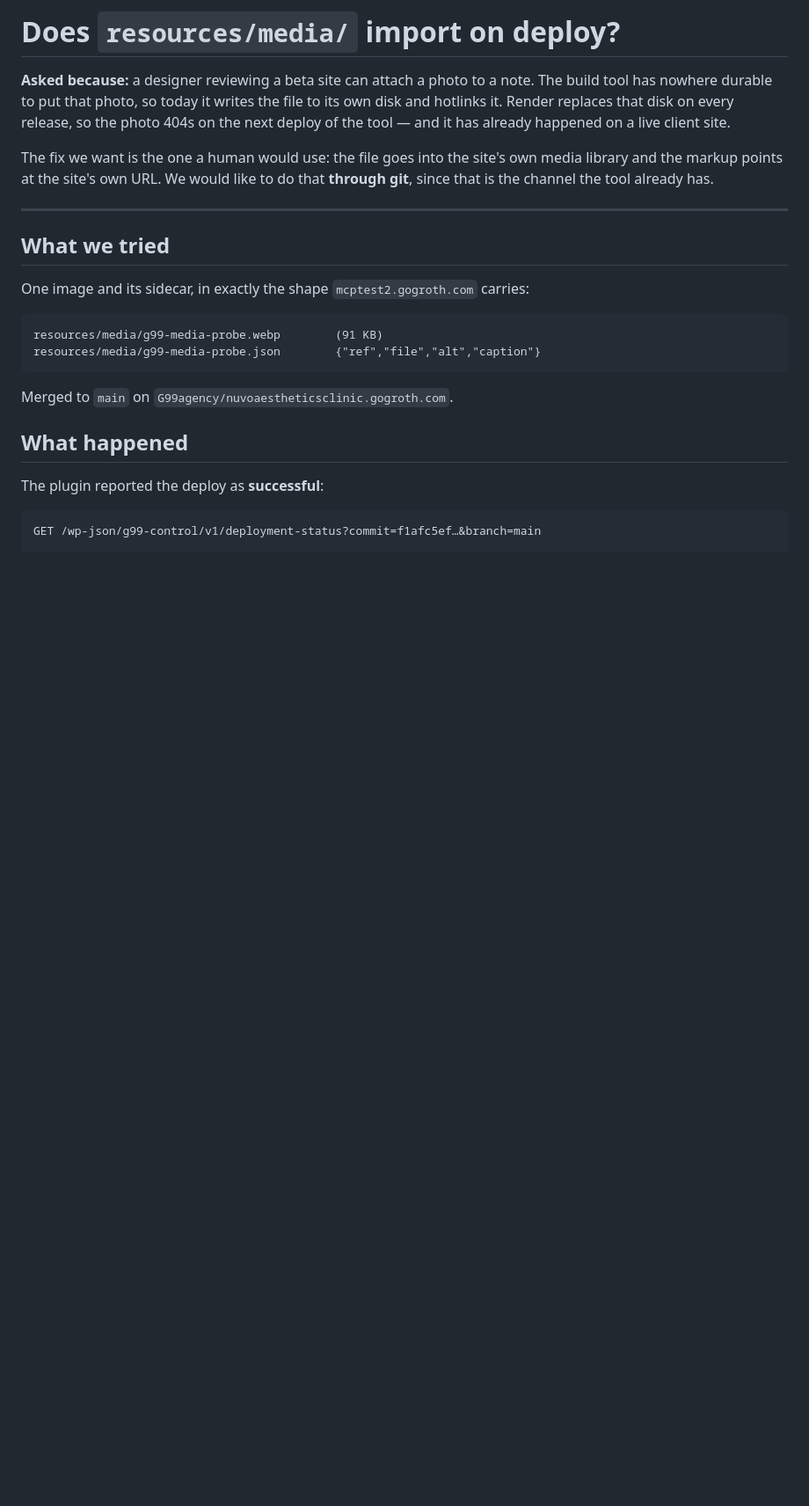
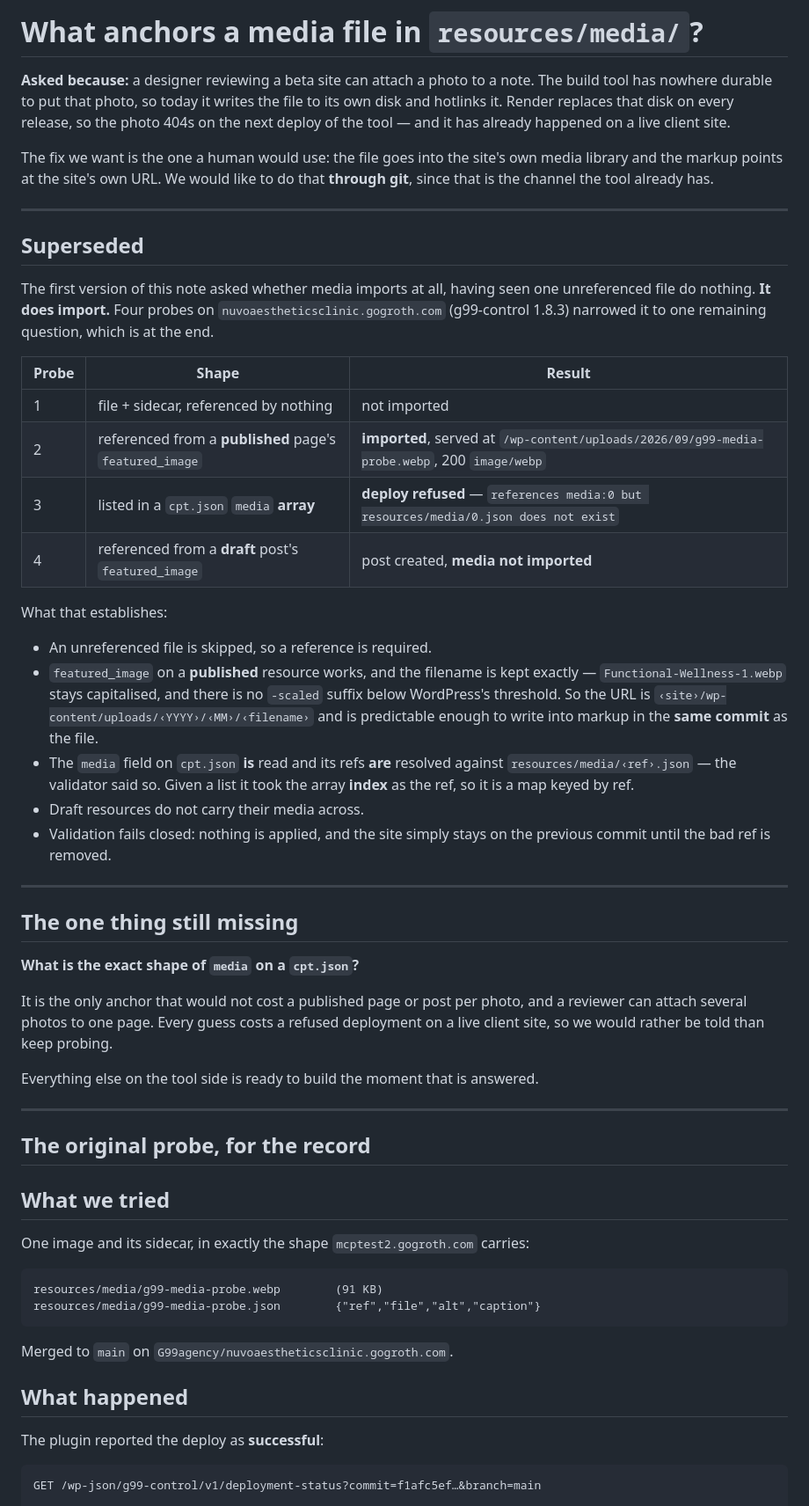
Before and after one commit to mehulk05/website-builld-tool, a Markdown page: INFRA-media-on-deploy.md, the part around the change. Shown at 88% size. Rendered like a GitHub page; blank space fills up the shorter version.

Commit message:
Media through git works — record what four probes established
The earlier answer was wrong and this replaces it. resources/media is not
export-only: it imports, and the file is then served from the site's own
uploads folder with its filename kept exactly. That is the whole thing we
wanted, and it needs no credential.

What the first probe missed is that a file nothing points at is skipped.
A published page's featured_image anchors it; a draft's does not. And the
media field on cpt.json is read and resolved — the validator refused a
deploy over it — but given a list it took the array index as the ref, so
it is a map keyed by ref.

That last shape is all that is left. It matters because it is the only
anchor that does not cost a published page per photo, and a reviewer can
attach several to one page. Every guess costs a refused deployment on a
live site, so the note asks rather than keeps probing.

Nuvo is back to where it started; the probes are removed and its deploy is
in sync.

```diff
--- a/INFRA-media-on-deploy.md
+++ b/INFRA-media-on-deploy.md
@@ -1,4 +1,4 @@
-# Does `resources/media/` import on deploy?
+# What anchors a media file in `resources/media/`?
 
 **Asked because:** a designer reviewing a beta site can attach a photo to a note.
 The build tool has nowhere durable to put that photo, so today it writes the file
@@ -11,6 +11,52 @@ media library and the markup points at the site's own URL. We would like to do
 that **through git**, since that is the channel the tool already has.
 
 ---
+
+## Superseded
+
+The first version of this note asked whether media imports at all, having seen
+one unreferenced file do nothing. **It does import.** Four probes on
+`nuvoaestheticsclinic.gogroth.com` (g99-control 1.8.3) narrowed it to one
+remaining question, which is at the end.
+
+| Probe | Shape | Result |
+|---|---|---|
+| 1 | file + sidecar, referenced by nothing | not imported |
+| 2 | referenced from a **published** page's `featured_image` | **imported**, served at `/wp-content/uploads/2026/09/g99-media-probe.webp`, 200 `image/webp` |
+| 3 | listed in a `cpt.json` `media` **array** | **deploy refused** — `references media:0 but resources/media/0.json does not exist` |
+| 4 | referenced from a **draft** post's `featured_image` | post created, **media not imported** |
+
+What that establishes:
+
+* An unreferenced file is skipped, so a reference is required.
+* `featured_image` on a **published** resource works, and the filename is kept
+  exactly — `Functional-Wellness-1.webp` stays capitalised, and there is no
+  `-scaled` suffix below WordPress's threshold. So the URL is
+  `‹site›/wp-content/uploads/‹YYYY›/‹MM›/‹filename›` and is predictable enough
+  to write into markup in the **same commit** as the file.
+* The `media` field on `cpt.json` **is** read and its refs **are** resolved
+  against `resources/media/‹ref›.json` — the validator said so. Given a list it
+  took the array **index** as the ref, so it is a map keyed by ref.
+* Draft resources do not carry their media across.
+* Validation fails closed: nothing is applied, and the site simply stays on the
+  previous commit until the bad ref is removed.
+
+---
+
+## The one thing still missing
+
+**What is the exact shape of `media` on a `cpt.json`?**
+
+It is the only anchor that would not cost a published page or post per photo,
+and a reviewer can attach several photos to one page. Every guess costs a
+refused deployment on a live client site, so we would rather be told than keep
+probing.
+
+Everything else on the tool side is ready to build the moment that is answered.
+
+---
+
+## The original probe, for the record
 
 ## What we tried
 
```
Also changed, not shown: PLAN.md (+2 -2 lines).
